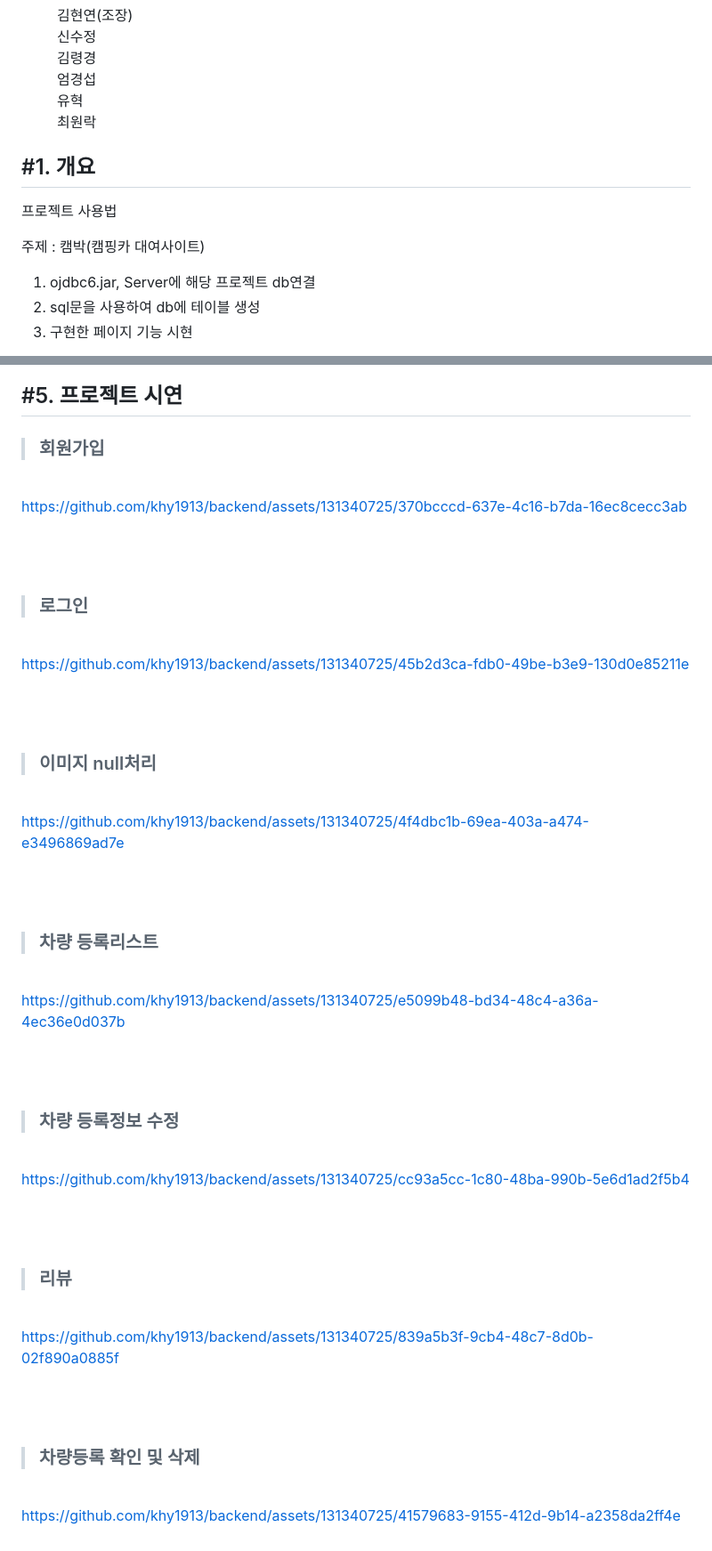
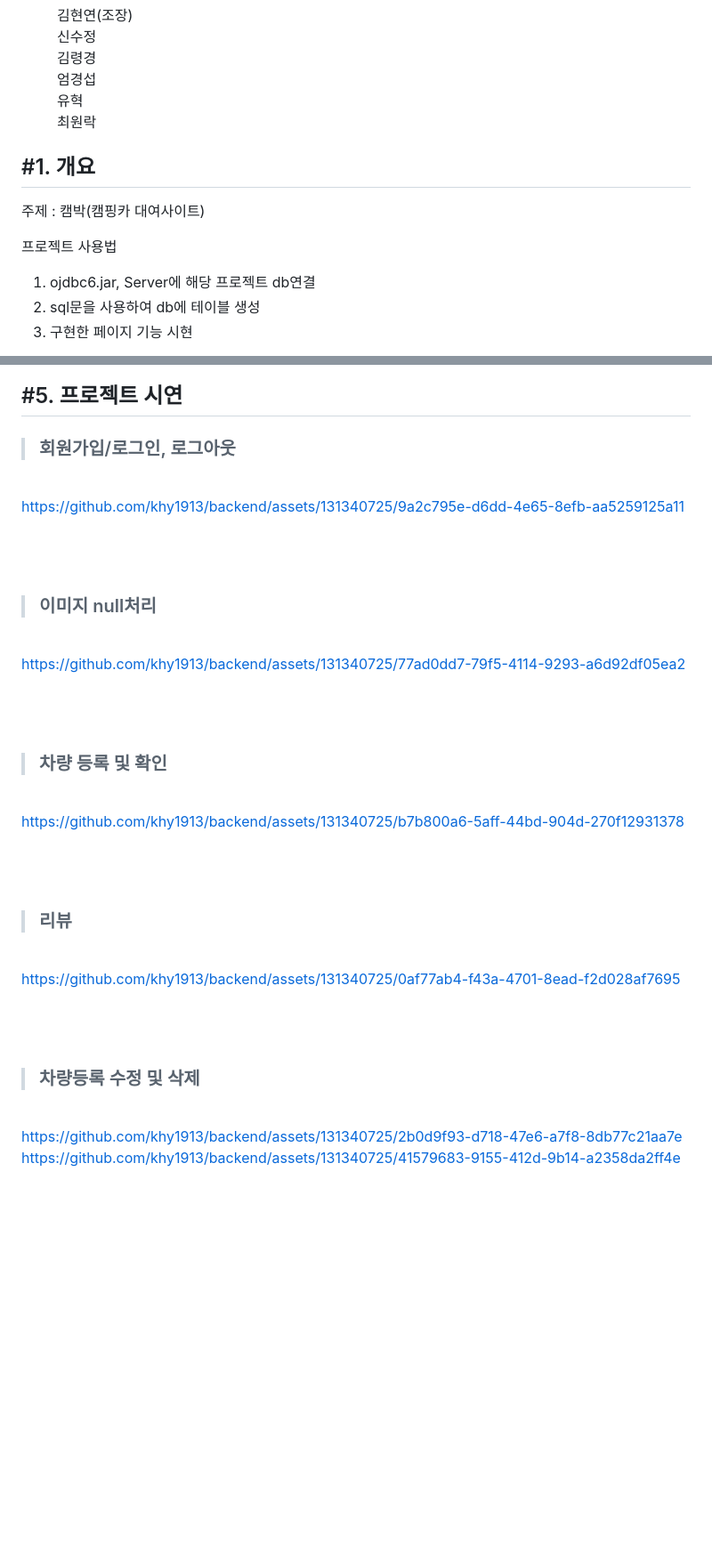
Before and after one commit to kim365my/Project_cambak, a Markdown page: README.md, 2 parts joined by grey strips. Shown: that part at 89% size. Rendered like a GitHub page; blank space fills up the shorter version.

```diff
--- a/README.md
+++ b/README.md
@@ -23,8 +24,8 @@
 </dl>
 
 <h2>#1. 개요</h2>
+  <p>주제 : 캠박<span>(캠핑카 대여사이트)</span></p>
   <p>프로젝트 사용법</p>
-  <p>주제 : 캠박<span>(캠핑카 대여사이트)</span></p>
     <ol>
       <li>ojdbc6.jar, Server에 해당 프로젝트 db연결</li>
       <li>sql문을 사용하여 db에 테이블 생성</li>
@@ -62,49 +63,36 @@
 <h2>#5. 프로젝트 시연</h2>
 
 
-<blockquote><h3>회원가입</h3></blockquote>
+<blockquote><h3>회원가입/로그인, 로그아웃</h3></blockquote>
 <br>
 
-https://github.com/khy1913/backend/assets/131340725/370bcccd-637e-4c16-b7da-16ec8cecc3ab
-
-  <br>
-  <br>
-<blockquote><h3>로그인</h3></blockquote>
-<br>
-
-https://github.com/khy1913/backend/assets/131340725/45b2d3ca-fdb0-49be-b3e9-130d0e85211e
+https://github.com/khy1913/backend/assets/131340725/9a2c795e-d6dd-4e65-8efb-aa5259125a11
 
 <br>
 <br>
 <blockquote><h3>이미지 null처리</h3></blockquote>
 <br>
 
-https://github.com/khy1913/backend/assets/131340725/4f4dbc1b-69ea-403a-a474-e3496869ad7e
+https://github.com/khy1913/backend/assets/131340725/77ad0dd7-79f5-4114-9293-a6d92df05ea2
 
 <br>
 <br>
-<blockquote><h3>차량 등록리스트</h3></blockquote>
+<blockquote><h3>차량 등록 및 확인</h3></blockquote>
 <br>
 
-https://github.com/khy1913/backend/assets/131340725/e5099b48-bd34-48c4-a36a-4ec36e0d037b
-
-<br>
-<br>
-<blockquote><h3>차량 등록정보 수정</h3></blockquote>
-<br>
-
-https://github.com/khy1913/backend/assets/131340725/cc93a5cc-1c80-48ba-990b-5e6d1ad2f5b4
+https://github.com/khy1913/backend/assets/131340725/b7b800a6-5aff-44bd-904d-270f12931378
 
 <br>
 <br>
 <blockquote><h3>리뷰</h3></blockquote>
 <br>
 
-https://github.com/khy1913/backend/assets/131340725/839a5b3f-9cb4-48c7-8d0b-02f890a0885f
+https://github.com/khy1913/backend/assets/131340725/0af77ab4-f43a-4701-8ead-f2d028af7695
 
 <br>
 <br>
-<blockquote><h3>차량등록 확인 및 삭제</h3></blockquote>
+<blockquote><h3>차량등록 수정 및 삭제</h3></blockquote>
 <br>
 
+https://github.com/khy1913/backend/assets/131340725/2b0d9f93-d718-47e6-a7f8-8db77c21aa7e
 https://github.com/khy1913/backend/assets/131340725/41579683-9155-412d-9b14-a2358da2ff4e
```
Also changed, not shown: other parts of README.md (+1 -0 lines).
